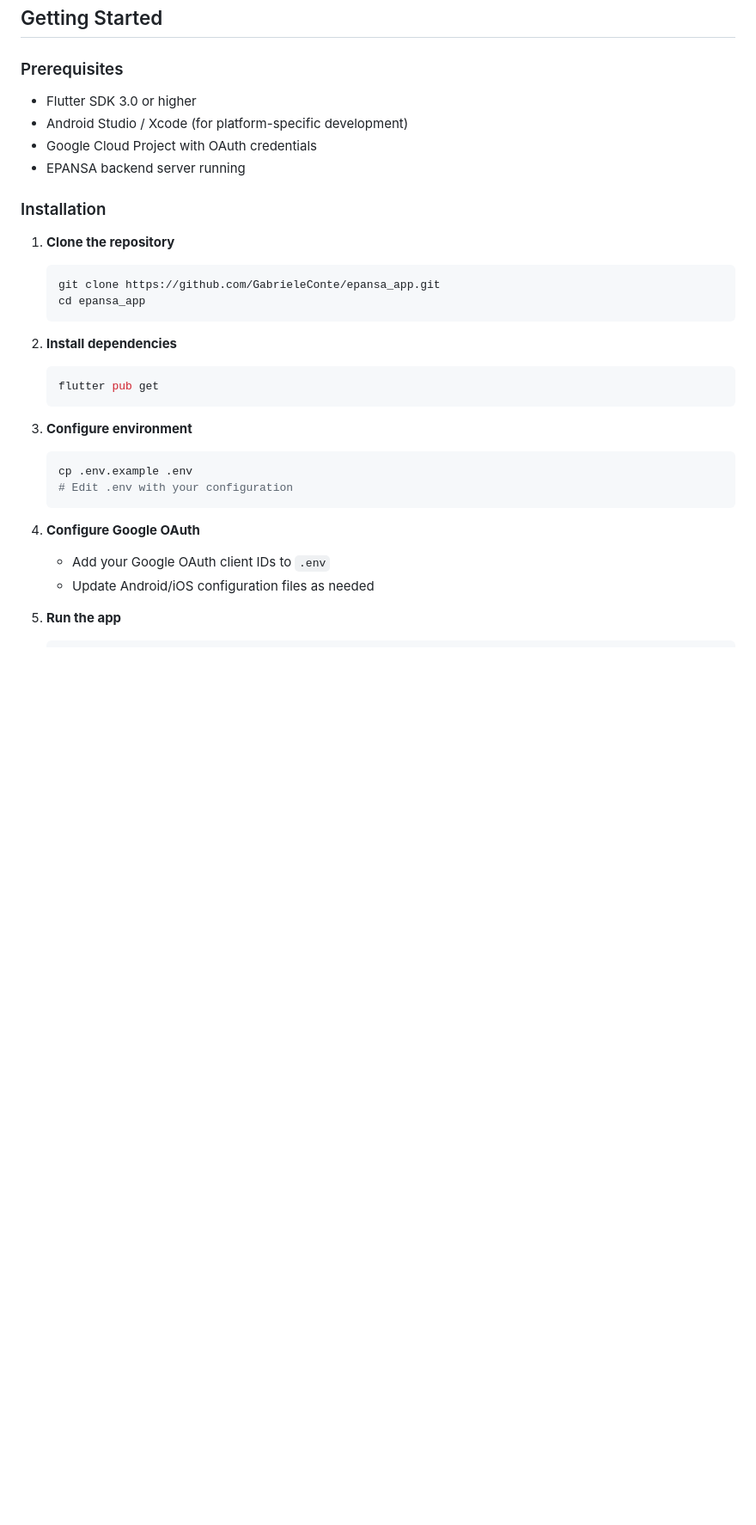
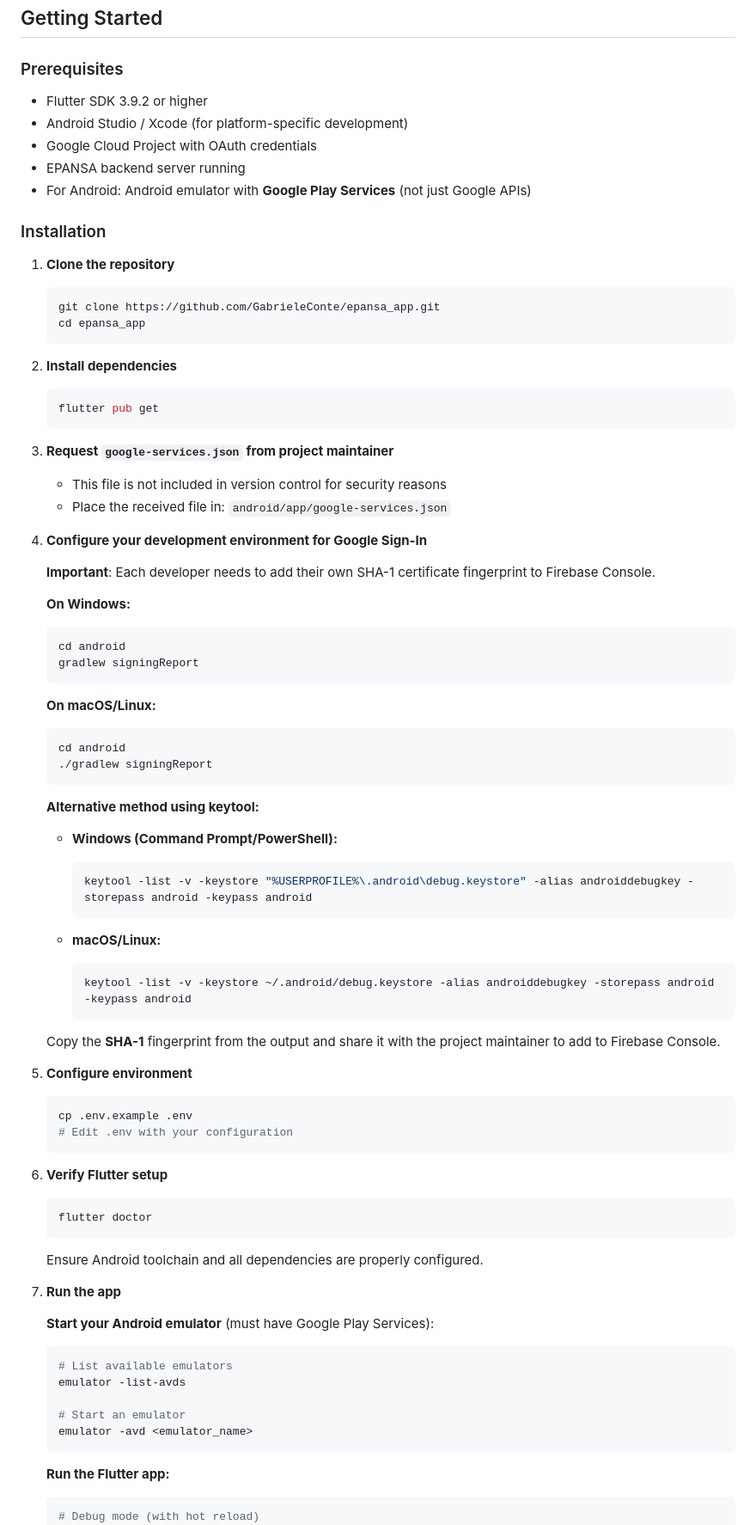
Before and after one commit to GabrieleConte/epansa_app, a Markdown page: README.md, the part around the change printed below. Shown: that part at 86% size. Drawn GitHub-style; blank space fills up the shorter version.

Commit message:
add instructions to troubleshoot google

````diff
--- a/README.md
+++ b/README.md
@@ -124,10 +124,11 @@ lib/
 ## Getting Started
 
 ### Prerequisites
-- Flutter SDK 3.0 or higher
+- Flutter SDK 3.9.2 or higher
 - Android Studio / Xcode (for platform-specific development)
 - Google Cloud Project with OAuth credentials
 - EPANSA backend server running
+- For Android: Android emulator with **Google Play Services** (not just Google APIs)
 
 ### Installation
 
@@ -142,16 +143,64 @@ lib/
    flutter pub get
    ```
 
-3. **Configure environment**
+3. **Request `google-services.json` from project maintainer**
+   - This file is not included in version control for security reasons
+   - Place the received file in: `android/app/google-services.json`
+
+4. **Configure your development environment for Google Sign-In**
+
+   **Important**: Each developer needs to add their own SHA-1 certificate fingerprint to Firebase Console.
+
+   **On Windows:**
+   ```bash
+   cd android
+   gradlew signingReport
+   ```
+
+   **On macOS/Linux:**
+   ```bash
+   cd android
+   ./gradlew signingReport
+   ```
+
+   **Alternative method using keytool:**
+
+   - **Windows (Command Prompt/PowerShell):**
+     ```bash
+     keytool -list -v -keystore "%USERPROFILE%\.android\debug.keystore" -alias androiddebugkey -storepass android -keypass android
+     ```
+
+   - **macOS/Linux:**
+     ```bash
+     keytool -list -v -keystore ~/.android/debug.keystore -alias androiddebugkey -storepass android -keypass android
+     ```
+
+   Copy the **SHA-1** fingerprint from the output and share it with the project maintainer to add to Firebase Console.
+
+5. **Configure environment**
    ```bash
    cp .env.example .env
    # Edit .env with your configuration
    ```
 
-4. **Configure Google OAuth**
-   - Add your Google OAuth client IDs to `.env`
-   - Update Android/iOS configuration files as needed
+6. **Verify Flutter setup**
+   ```bash
+   flutter doctor
+   ```
+   Ensure Android toolchain and all dependencies are properly configured.
 
-5. **Run the app**
+7. **Run the app**
+
+   **Start your Android emulator** (must have Google Play Services):
    ```bash
+   # List available emulators
+   emulator -list-avds
+
+   # Start an emulator
+   emulator -avd <emulator_name>
+   ```
+
+   **Run the Flutter app:**
+   ```bash
+   # Debug mode (with hot reload)
    flutter run
````
Also changed, not shown: other parts of README.md (+72 -0 lines).
